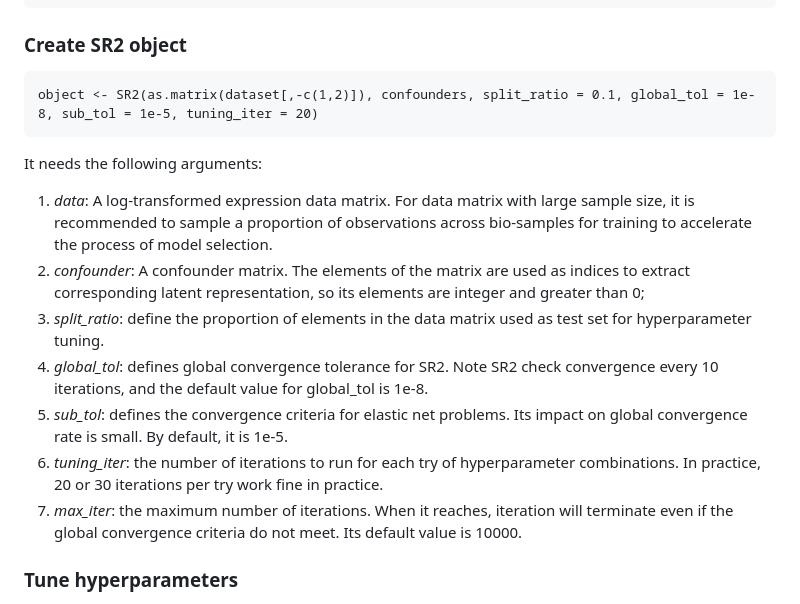
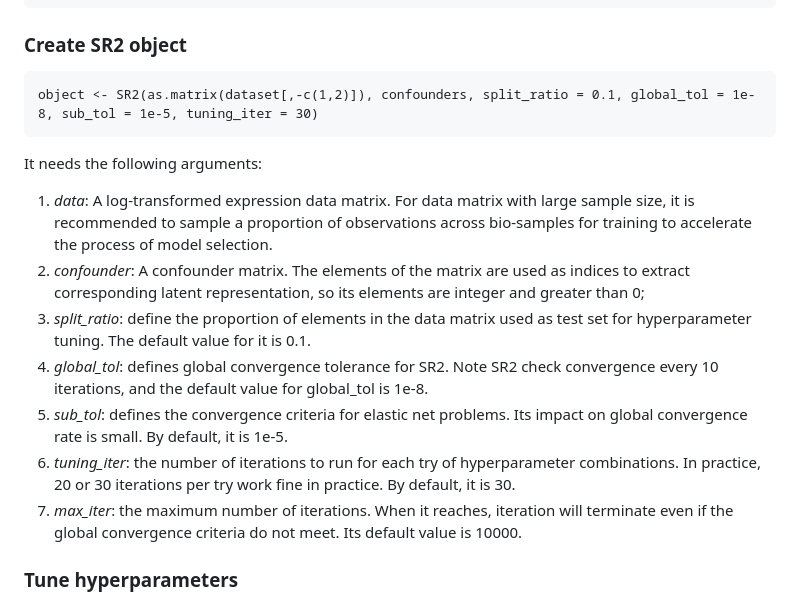
Before and after one commit to kai0511/scParser, a Markdown page: README.md, the part around the change printed below. Drawn GitHub-style.

Commit message:
fix bugs

````diff
--- a/README.md
+++ b/README.md
@@ -52,15 +52,15 @@ confounders <- as.matrix(dataset[ ,1:end_idx])   # matrix for biological variabl
 
 ### Create SR2 object
 ```{r}
-object <- SR2(as.matrix(dataset[,-c(1,2)]), confounders, split_ratio = 0.1, global_tol = 1e-8, sub_tol = 1e-5, tuning_iter = 20)
+object <- SR2(as.matrix(dataset[,-c(1,2)]), confounders, split_ratio = 0.1, global_tol = 1e-8, sub_tol = 1e-5, tuning_iter = 30)
 ```
 It needs the following arguments:
 1. *data*: A log-transformed expression data matrix. For data matrix with large sample size, it is recommended to sample a proportion of observations across bio-samples for training to accelerate the process of model selection.
 2. *confounder*: A confounder matrix. The elements of the matrix are used as indices to extract corresponding latent representation, so its elements are integer and greater than 0;
-3. *split_ratio*: define the proportion of elements in the data matrix used as test set for hyperparameter tuning.
+3. *split_ratio*: define the proportion of elements in the data matrix used as test set for hyperparameter tuning. The default value for it is 0.1.
 4. *global_tol*: defines global convergence tolerance for SR2. Note SR2 check convergence every 10 iterations, and the default value for global_tol is 1e-8.
 5. *sub_tol*: defines the convergence criteria for elastic net problems. Its impact on global convergence rate is small. By default, it is 1e-5.
-6. *tuning_iter*: the number of iterations to run for each try of hyperparameter combinations. In practice, 20 or 30 iterations per try work fine in practice.
+6. *tuning_iter*: the number of iterations to run for each try of hyperparameter combinations. In practice, 20 or 30 iterations per try work fine in practice. By default, it is 30.
 7. *max_iter*: the maximum number of iterations. When it reaches, iteration will terminate even if the global convergence criteria do not meet. Its default value is 10000.
 
 ### Tune hyperparameters
````
Also changed, not shown: other parts of README.md (+1 -2 lines).
